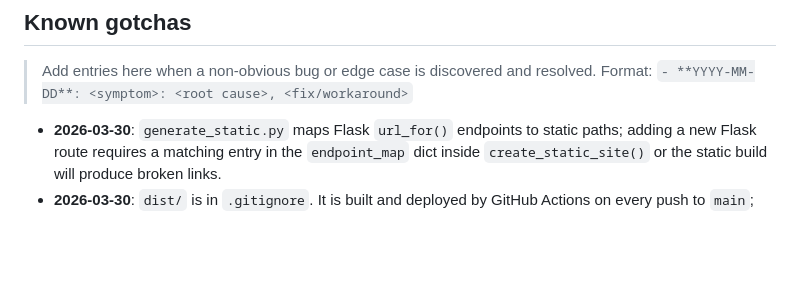
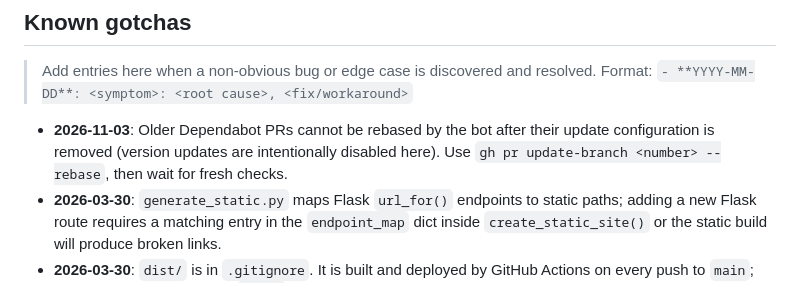
Before and after one commit to lewiswigmore/dns-tools, a Markdown page: .github/copilot-instructions.md, the part around the change. Drawn GitHub-style; blank space fills up the shorter version.

Commit message:
docs: update Copilot instructions
Document how to refresh older Dependabot pull requests after version updates were disabled.

Co-authored-by: Copilot App <223556219+Copilot@users.noreply.github.com>
Copilot-Session: 480c9d47-80eb-4b3b-ab49-4836f437b374

```diff
--- a/.github/copilot-instructions.md
+++ b/.github/copilot-instructions.md
@@ -93,6 +93,7 @@ tests/                        Pytest security and regression checks
 > Add entries here when a non-obvious bug or edge case is discovered and resolved.
 > Format: `- **YYYY-MM-DD**: <symptom>: <root cause>, <fix/workaround>`
 
+- **2026-11-03**: Older Dependabot PRs cannot be rebased by the bot after their update configuration is removed (version updates are intentionally disabled here). Use `gh pr update-branch <number> --rebase`, then wait for fresh checks.
 - **2026-03-30**: `generate_static.py` maps Flask `url_for()` endpoints to static paths; adding a new Flask route requires a matching entry in the `endpoint_map` dict inside `create_static_site()` or the static build will produce broken links.
 - **2026-03-30**: `dist/` is in `.gitignore`. It is built and deployed by GitHub Actions on every push to `main`; never manually commit the `dist/` folder.
 - **2026-03-30**: `.agents/` and `skills-lock.json` are excluded from git. Skills must be reinstalled locally by each contributor (see Agent skills section above).
```
